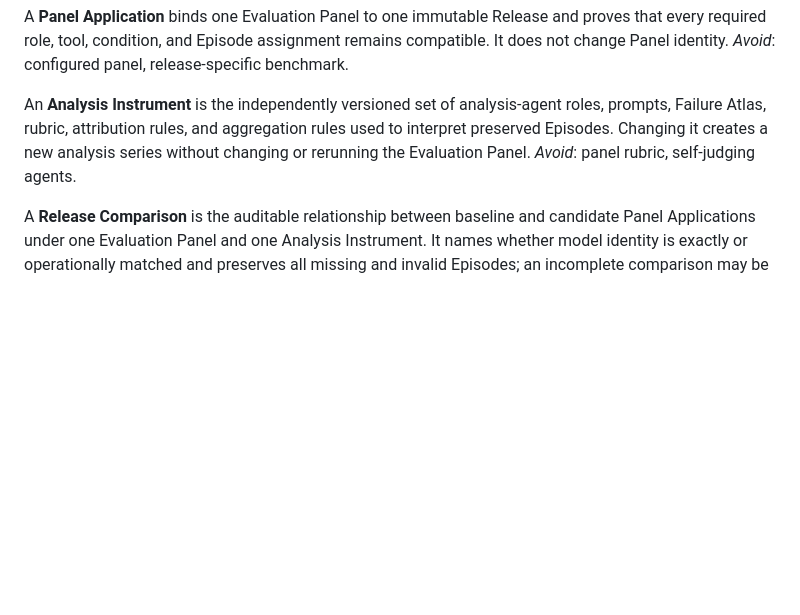
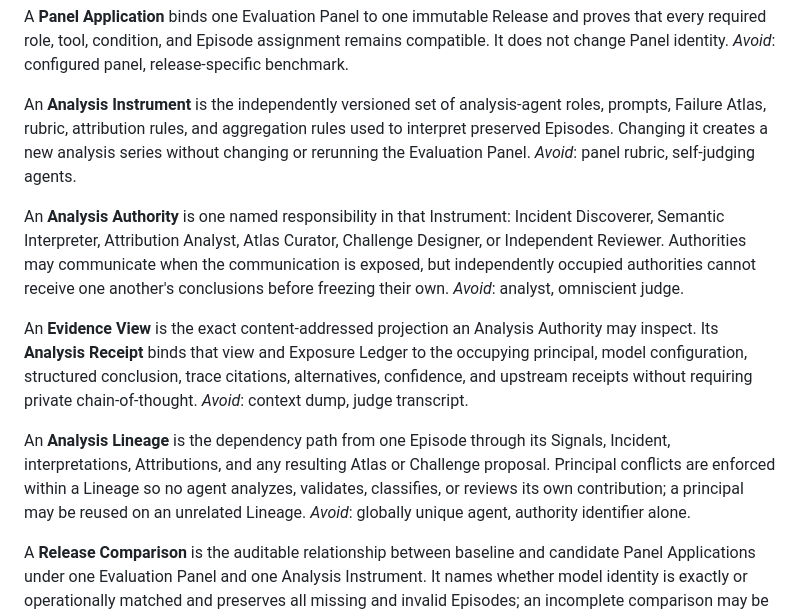
Before and after one commit to jarredparrett/narrative-game-library, a Markdown page: CONTEXT.md, the part around the change. Rendered like a GitHub page; blank space fills up the shorter version.

Commit message:
docs: define analysis authority boundaries

```diff
--- a/CONTEXT.md
+++ b/CONTEXT.md
@@ -158,6 +158,26 @@ used to interpret preserved Episodes. Changing it creates a new analysis series
 without changing or rerunning the Evaluation Panel. _Avoid_: panel rubric,
 self-judging agents.
 
+An **Analysis Authority** is one named responsibility in that Instrument:
+Incident Discoverer, Semantic Interpreter, Attribution Analyst, Atlas Curator,
+Challenge Designer, or Independent Reviewer. Authorities may communicate when
+the communication is exposed, but independently occupied authorities cannot
+receive one another's conclusions before freezing their own. _Avoid_: analyst,
+omniscient judge.
+
+An **Evidence View** is the exact content-addressed projection an Analysis
+Authority may inspect. Its **Analysis Receipt** binds that view and Exposure
+Ledger to the occupying principal, model configuration, structured conclusion,
+trace citations, alternatives, confidence, and upstream receipts without
+requiring private chain-of-thought. _Avoid_: context dump, judge transcript.
+
+An **Analysis Lineage** is the dependency path from one Episode through its
+Signals, Incident, interpretations, Attributions, and any resulting Atlas or
+Challenge proposal. Principal conflicts are enforced within a Lineage so no
+agent analyzes, validates, classifies, or reviews its own contribution; a
+principal may be reused on an unrelated Lineage. _Avoid_: globally unique
+agent, authority identifier alone.
+
 A **Release Comparison** is the auditable relationship between baseline and
 candidate Panel Applications under one Evaluation Panel and one Analysis
 Instrument. It names whether model identity is exactly or operationally matched
```
